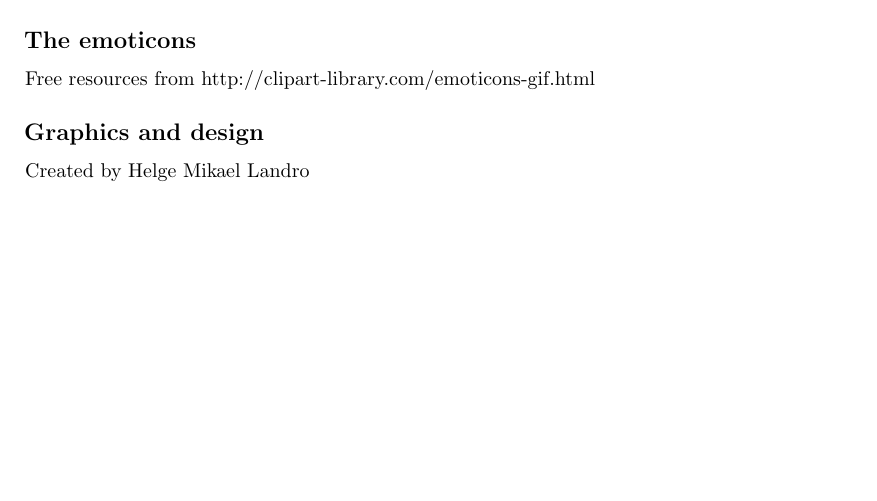
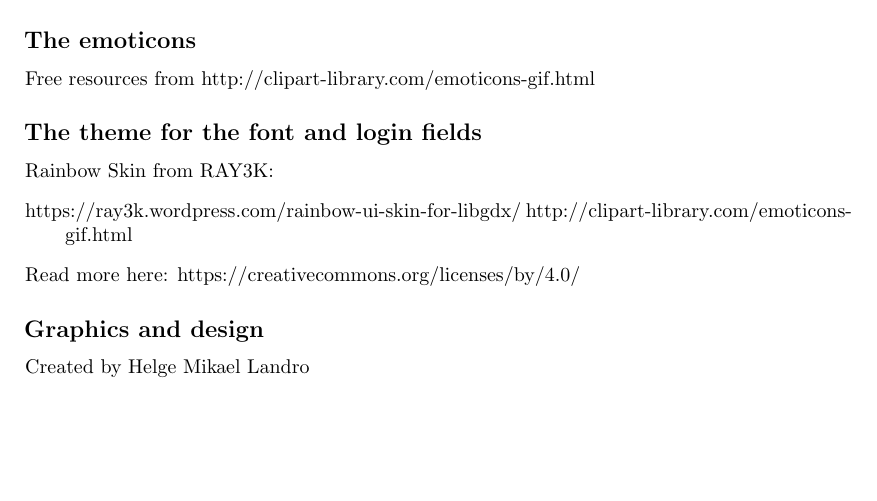
Before and after one commit to amundlindstol/INF112-Systemkonstruksjon, a LaTeX document (Dokumenter/Licenses/Graphics_License.tex): part of the page, cut so that both start at the same text. Compiled offline with pdfLaTeX.

Commit message:
Updated the Licences for Graphics

```diff
--- a/Dokumenter/Licenses/Graphics_License.tex
+++ b/Dokumenter/Licenses/Graphics_License.tex
@@ -25,6 +25,14 @@
 \item Free resources from http://clipart-library.com/emoticons-gif.html
 \end{description}
 
+\subsection*{ The theme for the font and login fields }
+\begin{description}
+\item Rainbow Skin from RAY3K:
+\item https://ray3k.wordpress.com/rainbow-ui-skin-for-libgdx/ http://clipart-library.com/emoticons-gif.html
+\item
+Read more here: https://creativecommons.org/licenses/by/4.0/
+\end{description}
+
 \subsection*{ Graphics and design }
 \begin{description}
 \item Created by Helge Mikael Landro
```
Also changed, not shown: Dokumenter/Licenses/Graphics_License.pdf.
